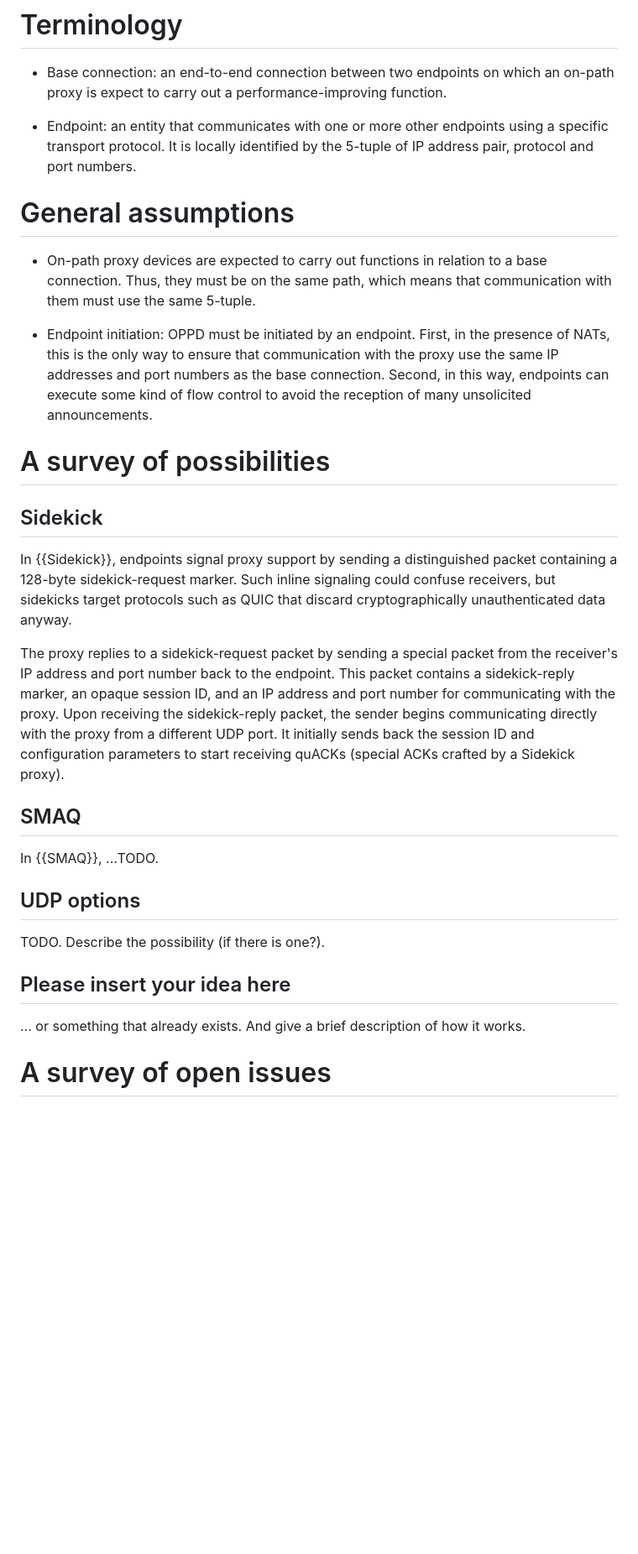
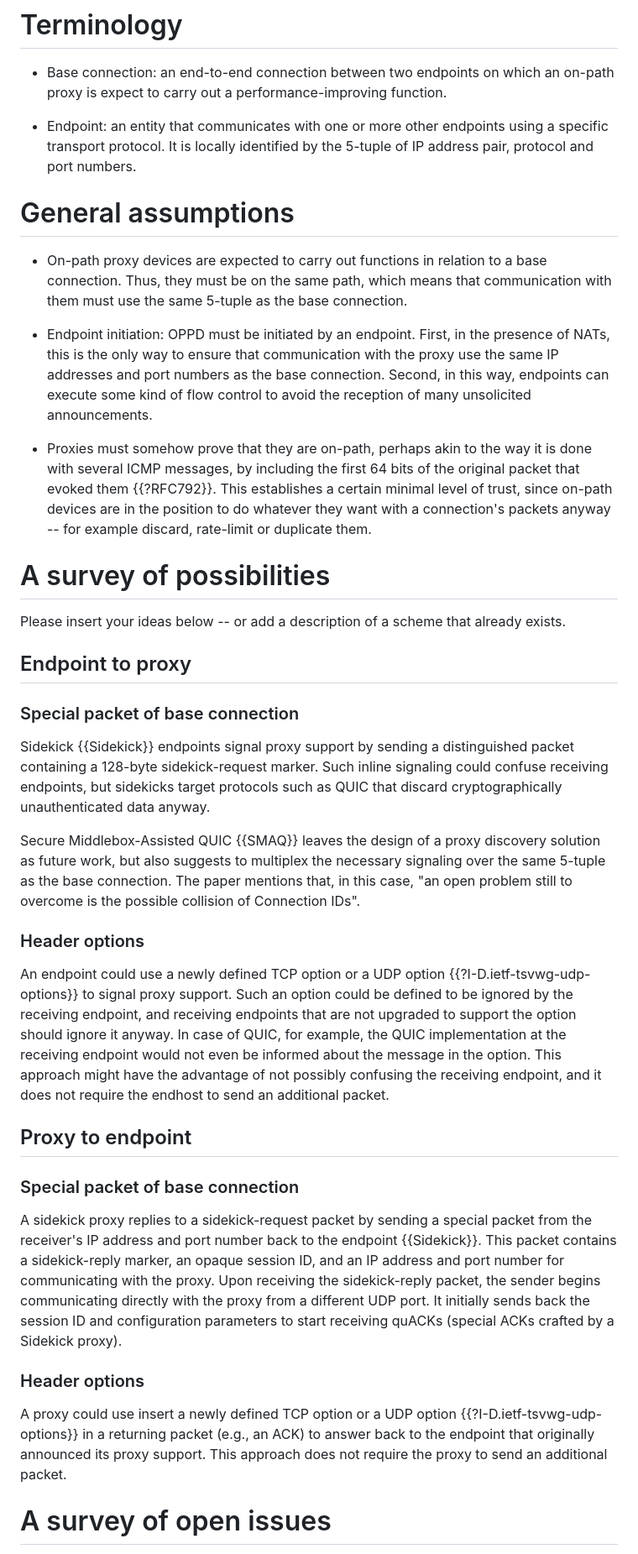
Before and after one commit to mwelzl/oppd, a Markdown page: draft-welzl-panrg-oppd.md, the part around the change printed below. Shown: that part at 84% size. Rendered like a GitHub page; blank space fills up the shorter version.

Commit message:
update of draft

```diff
--- a/draft-welzl-panrg-oppd.md
+++ b/draft-welzl-panrg-oppd.md
@@ -101,31 +102,53 @@ This document surveys some possibilities that are available for OPPD.
 
 * Endpoint: an entity that communicates with one or more other endpoints using a specific transport protocol. It is locally identified by the 5-tuple of IP address pair, protocol and port numbers.
 
+
 # General assumptions
 
-* On-path proxy devices are expected to carry out functions in relation to a base connection. Thus, they must be on the same path, which means that communication with them must use the same 5-tuple.
+* On-path proxy devices are expected to carry out functions in relation to a base connection. Thus, they must be on the same path, which means that communication with them must use the same 5-tuple as the base connection.
 
 * Endpoint initiation: OPPD must be initiated by an endpoint. First, in the presence of NATs, this is the only way to ensure that communication with the proxy use the same IP addresses and port numbers as the base connection. Second, in this way, endpoints can execute some kind of flow control to avoid the reception of many unsolicited announcements.
 
+* Proxies must somehow prove that they are on-path, perhaps akin to the way it is done with several ICMP messages, by including the first 64 bits of the original packet that evoked them {{?RFC792}}. This establishes a certain minimal level of trust, since on-path devices are in the position to do whatever they want with a connection's packets anyway -- for example discard, rate-limit or duplicate them.
+
 # A survey of possibilities
 
-## Sidekick
+Please insert your ideas below -- or add a description of a scheme that already exists.
 
-In {{Sidekick}}, endpoints signal proxy support by sending a distinguished packet containing a 128-byte sidekick-request marker. Such inline signaling could confuse receivers, but sidekicks target protocols such as QUIC that discard cryptographically unauthenticated data anyway.
+## Endpoint to proxy
 
-The proxy replies to a sidekick-request packet by sending a special packet from the receiver's IP address and port number back to the endpoint. This packet contains a sidekick-reply marker, an opaque session ID, and an IP address and port number for communicating with the proxy. Upon receiving the sidekick-reply packet, the sender begins communicating directly with the proxy from a different UDP port. It initially sends back the session ID and configuration parameters to start receiving quACKs (special ACKs crafted by a Sidekick proxy).
+### Special packet of base connection
 
-## SMAQ
+Sidekick {{Sidekick}} endpoints signal proxy support by sending a distinguished packet containing a 128-byte sidekick-request marker. Such inline signaling could confuse receiving endpoints, but sidekicks target protocols such as QUIC that discard cryptographically unauthenticated data anyway.
 
-In {{SMAQ}}, ...TODO.
+Secure Middlebox-Assisted QUIC {{SMAQ}} leaves the design of a proxy discovery solution as future work, but also suggests to multiplex the necessary signaling over the same 5-tuple as the base connection. The paper mentions that, in this case, "an open problem still to overcome is the possible collision of Connection IDs".
 
-## UDP options
+### Header options
 
-TODO. Describe the possibility (if there is one?).
+An endpoint could use a newly defined TCP option or a UDP option
+{{?I-D.ietf-tsvwg-udp-options}} to signal proxy support. Such an option
+could be defined to be ignored by the receiving endpoint, and receiving
+endpoints that are not upgraded to support the option should ignore
+it anyway. In case of QUIC, for example, the QUIC implementation at the
+receiving endpoint would not even be informed about the message in the
+option. This approach might have the advantage of not possibly confusing
+the receiving endpoint, and it does not require the endhost to send an
+additional packet.
 
-## Please insert your idea here
 
-... or something that already exists. And give a brief description of how it works.
+## Proxy to endpoint
+
+### Special packet of base connection
+
+A sidekick proxy replies to a sidekick-request packet by sending a special packet from the receiver's IP address and port number back to the endpoint {{Sidekick}}. This packet contains a sidekick-reply marker, an opaque session ID, and an IP address and port number for communicating with the proxy. Upon receiving the sidekick-reply packet, the sender begins communicating directly with the proxy from a different UDP port. It initially sends back the session ID and configuration parameters to start receiving quACKs (special ACKs crafted by a Sidekick proxy).
+
+### Header options
+
+A proxy could use insert a newly defined TCP option or a UDP option
+{{?I-D.ietf-tsvwg-udp-options}} in a returning packet (e.g., an ACK)
+to answer back to the endpoint that originally announced its proxy support.
+This approach does not require the proxy to send an additional packet.
+
 
 
 # A survey of open issues
```
Also changed, not shown: other parts of draft-welzl-panrg-oppd.md (+3 -6 lines).
